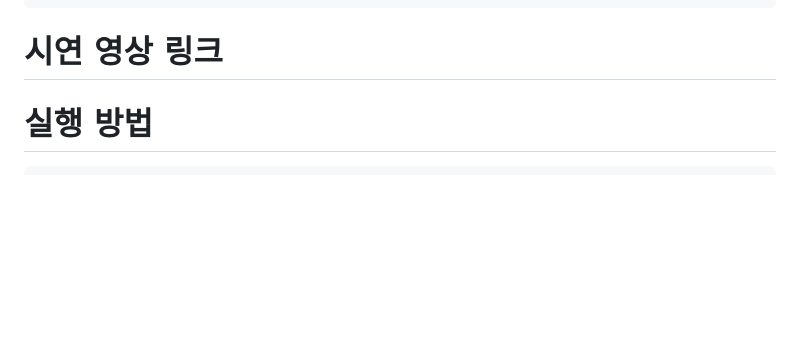
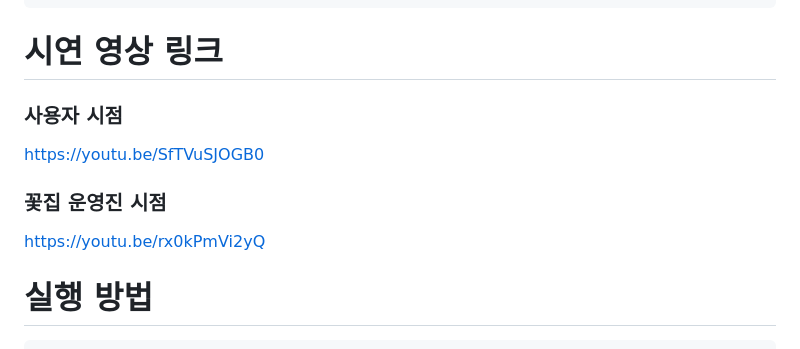
Before and after one commit to JustYOLO/Capstone-Design, a Markdown page: README.md, the part around the change. GitHub-like rendering; blank space fills up the shorter version.

````diff
--- a/README.md
+++ b/README.md
@@ -227,8 +227,11 @@ Database는 MySQL을 사용했습니다.
 
 
 # 시연 영상 링크
-
-
+### 사용자 시점
+https://youtu.be/SfTVuSJOGB0
+<br>
+### 꽃집 운영진 시점
+https://youtu.be/rx0kPmVi2yQ
 
 # 실행 방법
 ```
````
